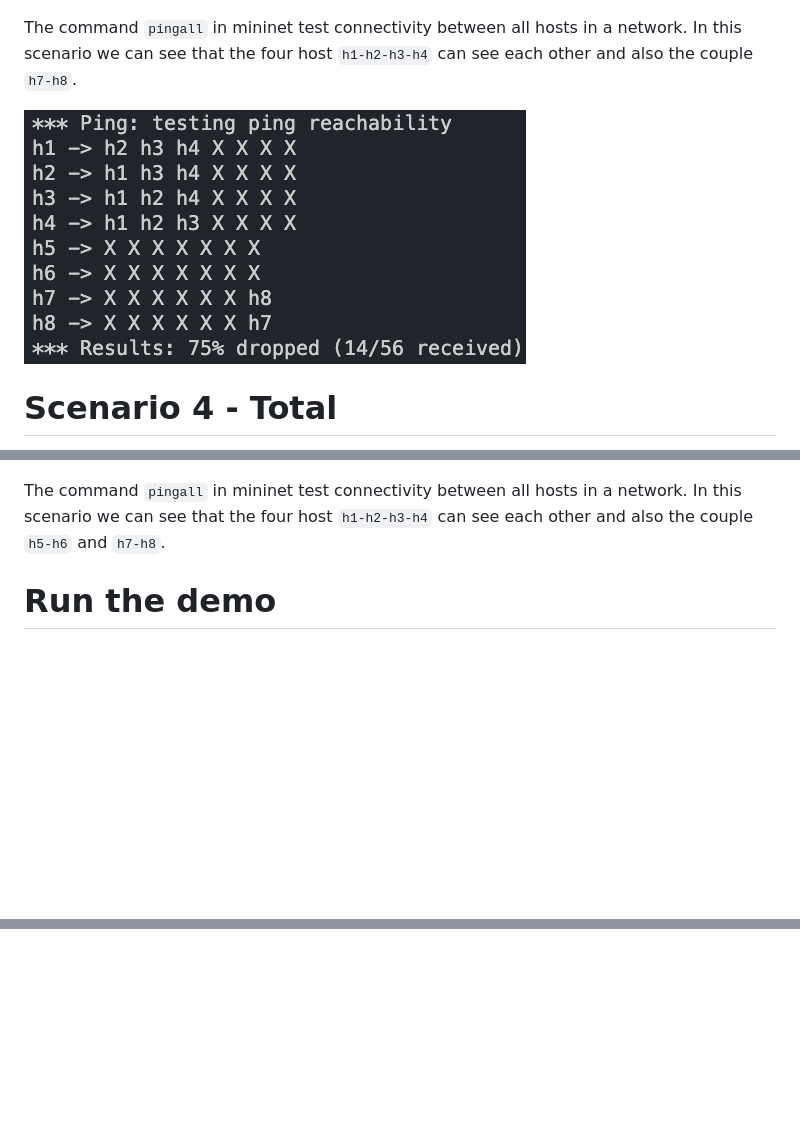
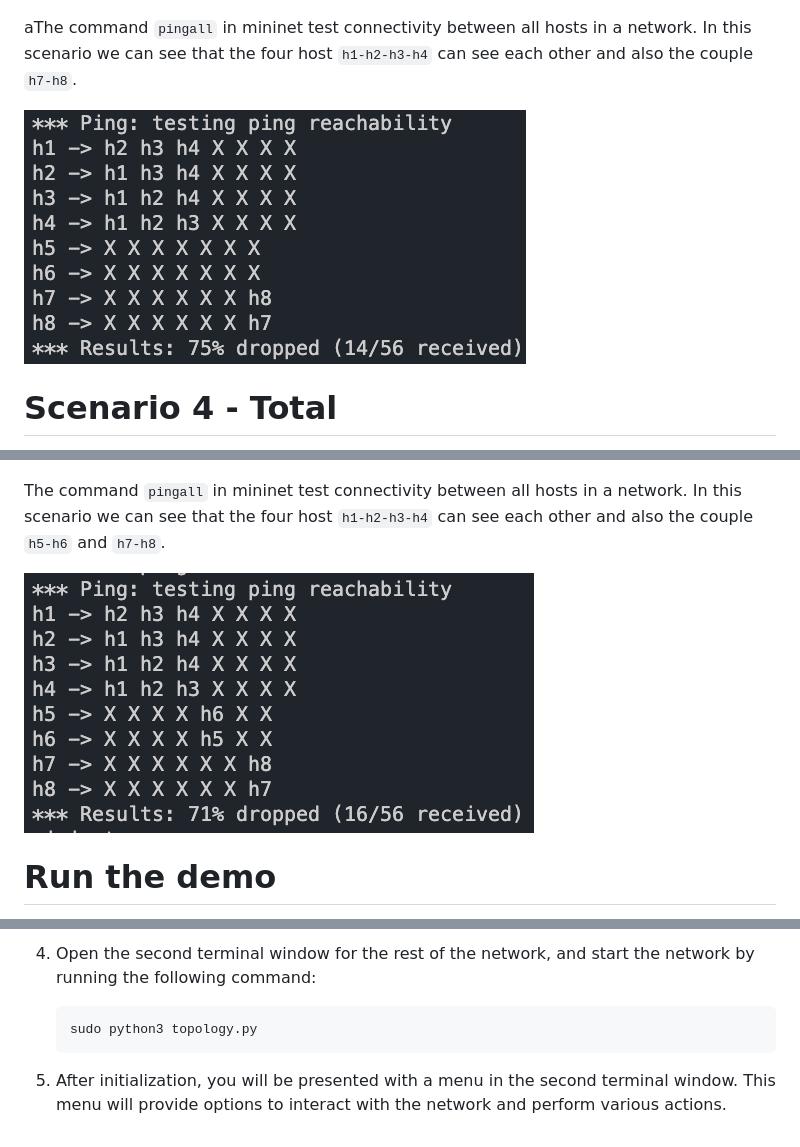
Before and after one commit to Roman-Simone/Network_slice, a Markdown page: README.md, 3 parts joined by grey strips. GitHub-like rendering; pictures changed too: Extra/Pingall-Total.png (added); blank space fills up the shorter version.

````diff
--- a/README.md
+++ b/README.md
@@ -55,5 +49,5 @@ In this scenario, there are six hosts and four switches. Hosts `h1-h2-h3-h4` are
 
 
 
-The command `pingall` in mininet test connectivity between all hosts in a network. In this scenario we can see that the four host `h1-h2-h3-h4` can see each other and also the couple `h7-h8`.
+aThe command `pingall` in mininet test connectivity between all hosts in a network. In this scenario we can see that the four host `h1-h2-h3-h4` can see each other and also the couple `h7-h8`.
 
@@ -69,7 +61,7 @@ In this scenario, there are all the eight hosts and four switches. Hosts `h1-h2-
 
 The command `pingall` in mininet test connectivity between all hosts in a network. In this scenario we can see that the four host `h1-h2-h3-h4` can see each other and also the couple `h5-h6` and `h7-h8`.
 
-
+<img src="Extra/Pingall-Total.png" alt="wid" style="width:30%;" />
 
 # Run the demo
 
@@ -76,0 +83,8 @@ Firstly install the virtual machine, follow the instruction available at this [l
+4. Open the second terminal window for the rest of the network, and start the network by running the following command:
+
+   ```
+   sudo python3 topology.py
+   ```
+
+
+5. After initialization, you will be presented with a menu in the second terminal window. This menu will provide options to interact with the network and perform various actions.
````
Also changed, not shown: other parts of README.md (+16 -10 lines).
